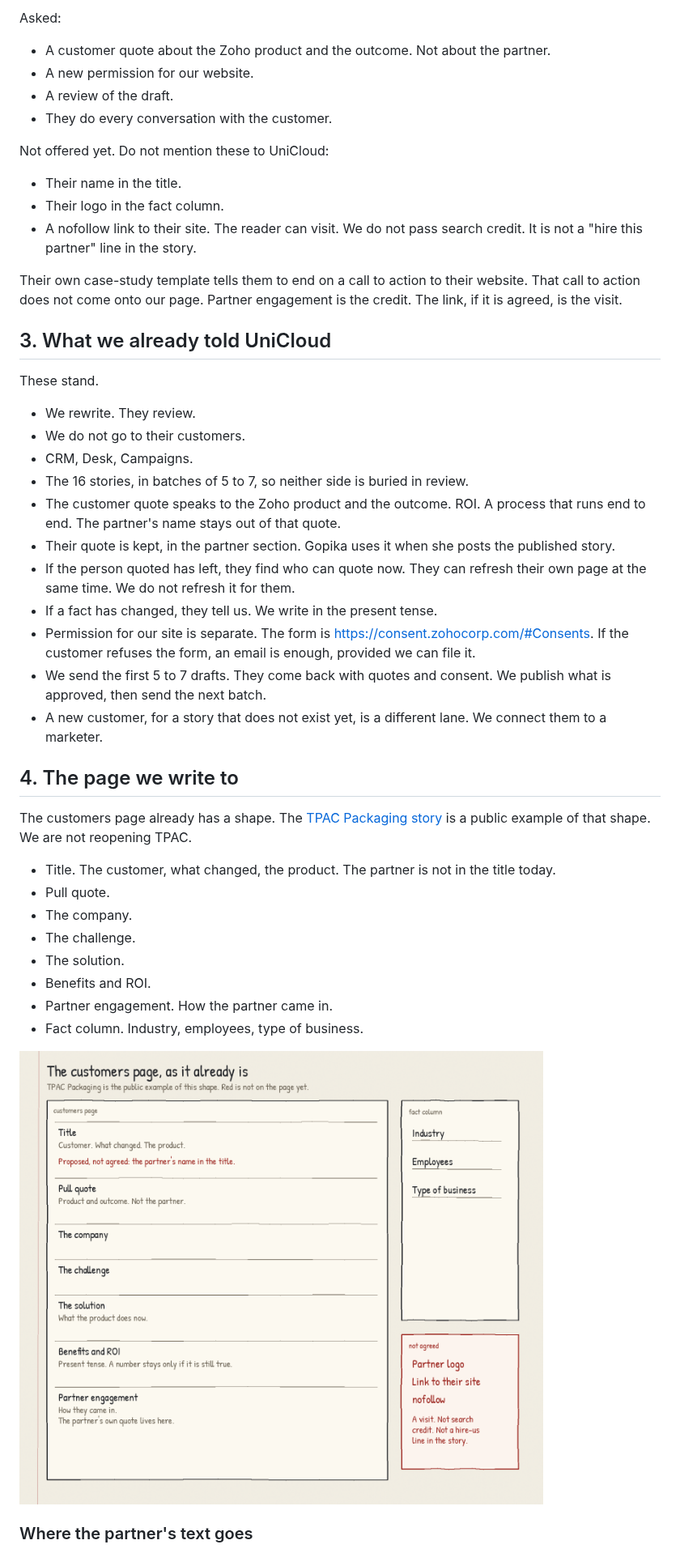
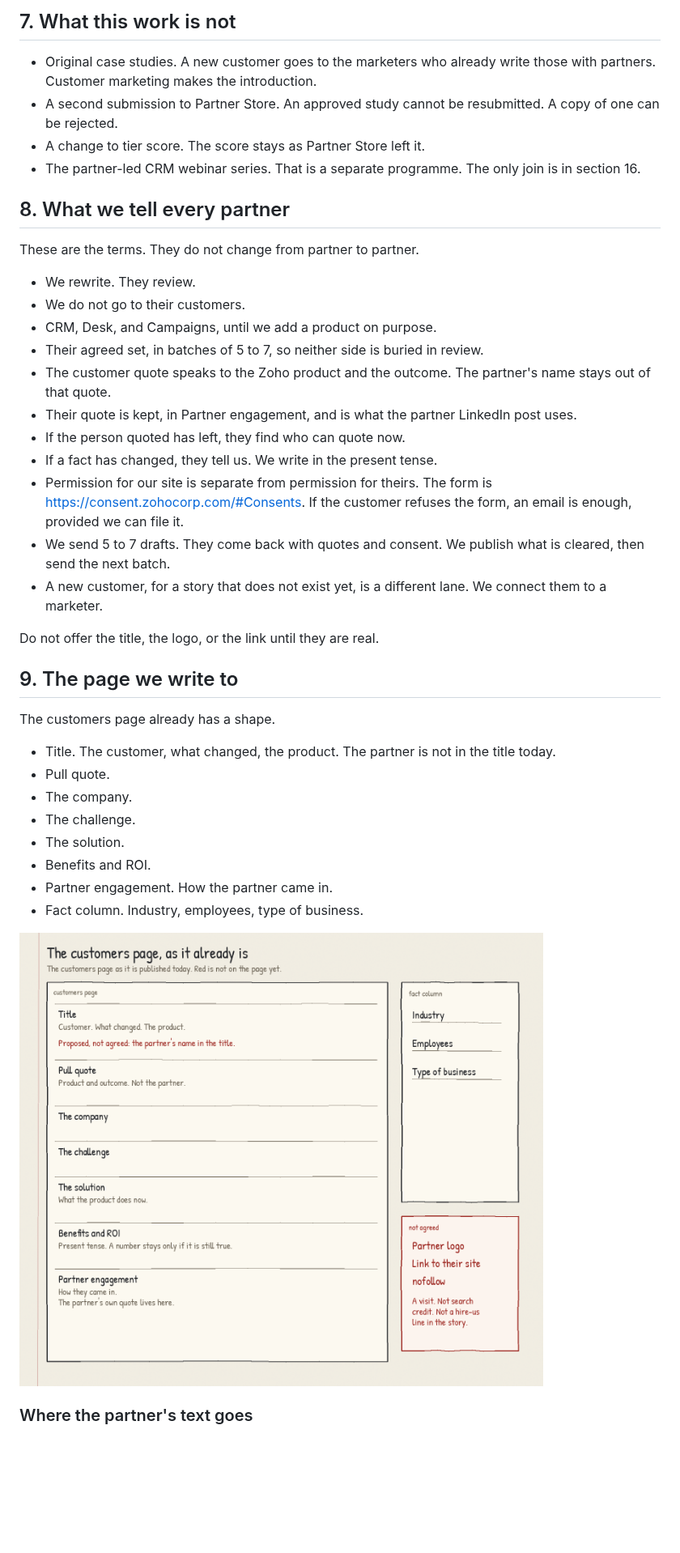
Before and after one commit to JuliaSan09/glowing-chainsaw, a Markdown page: docs/partner-case-studies/republishing-partner-case-studies.md, the part around one of its changes. Shown at 81% size. GitHub-like rendering; pictures changed too: docs/partner-case-studies/figures/02-page.png; blank space fills up the shorter version.

```diff
--- a/docs/partner-case-studies/republishing-partner-case-studies.md
+++ b/docs/partner-case-studies/republishing-partner-case-studies.md
@@ -51,38 +82,32 @@ Gets, now:
 
-Asked:
+## 7. What this work is not
 
-- A customer quote about the Zoho product and the outcome. Not about the partner.
-- A new permission for our website.
-- A review of the draft.
-- They do every conversation with the customer.
+- Original case studies. A new customer goes to the marketers who already write those with partners. Customer marketing makes the introduction.
+- A second submission to Partner Store. An approved study cannot be resubmitted. A copy of one can be rejected.
+- A change to tier score. The score stays as Partner Store left it.
+- The partner-led CRM webinar series. That is a separate programme. The only join is in section 16.
 
-Not offered yet. Do not mention these to UniCloud:
+## 8. What we tell every partner
 
-- Their name in the title.
-- Their logo in the fact column.
-- A nofollow link to their site. The reader can visit. We do not pass search credit. It is not a "hire this partner" line in the story.
-
-Their own case-study template tells them to end on a call to action to their website. That call to action does not come onto our page. Partner engagement is the credit. The link, if it is agreed, is the visit.
-
-## 3. What we already told UniCloud
-
-These stand.
+These are the terms. They do not change from partner to partner.
 
 - We rewrite. They review.
 - We do not go to their customers.
-- CRM, Desk, Campaigns.
-- The 16 stories, in batches of 5 to 7, so neither side is buried in review.
-- The customer quote speaks to the Zoho product and the outcome. ROI. A process that runs end to end. The partner's name stays out of that quote.
-- Their quote is kept, in the partner section. Gopika uses it when she posts the published story.
-- If the person quoted has left, they find who can quote now. They can refresh their own page at the same time. We do not refresh it for them.
+- CRM, Desk, and Campaigns, until we add a product on purpose.
+- Their agreed set, in batches of 5 to 7, so neither side is buried in review.
+- The customer quote speaks to the Zoho product and the outcome. The partner's name stays out of that quote.
+- Their quote is kept, in Partner engagement, and is what the partner LinkedIn post uses.
+- If the person quoted has left, they find who can quote now.
 - If a fact has changed, they tell us. We write in the present tense.
-- Permission for our site is separate. The form is [https://consent.zohocorp.com/#Consents](https://consent.zohocorp.com/#Consents). If the customer refuses the form, an email is enough, provided we can file it.
-- We send the first 5 to 7 drafts. They come back with quotes and consent. We publish what is approved, then send the next batch.
+- Permission for our site is separate from permission for theirs. The form is [https://consent.zohocorp.com/#Consents](https://consent.zohocorp.com/#Consents). If the customer refuses the form, an email is enough, provided we can file it.
+- We send 5 to 7 drafts. They come back with quotes and consent. We publish what is cleared, then send the next batch.
 - A new customer, for a story that does not exist yet, is a different lane. We connect them to a marketer.
 
-## 4. The page we write to
+Do not offer the title, the logo, or the link until they are real.
 
-The customers page already has a shape. The [TPAC Packaging story](https://www.zoho.com/crm/crmplus/customers/tpac-packaging.html) is a public example of that shape. We are not reopening TPAC.
+## 9. The page we write to
+
+The customers page already has a shape.
 
 - Title. The customer, what changed, the product. The partner is not in the title today.
 - Pull quote.
```
Also changed, not shown: other parts of docs/partner-case-studies/republishing-partner-case-studies.md (+90 -75 lines), docs/partner-case-studies/figures/01-aim.png, docs/partner-case-studies/figures/05-timeline.png, docs/partner-case-studies/figures/07-quote.png, 3 other files.
